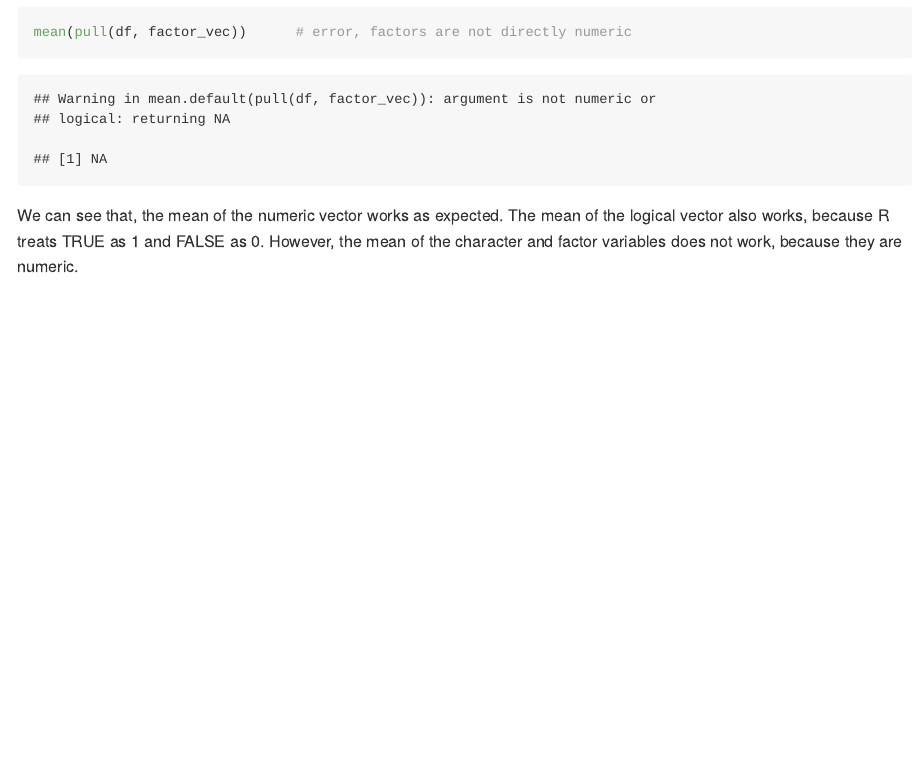
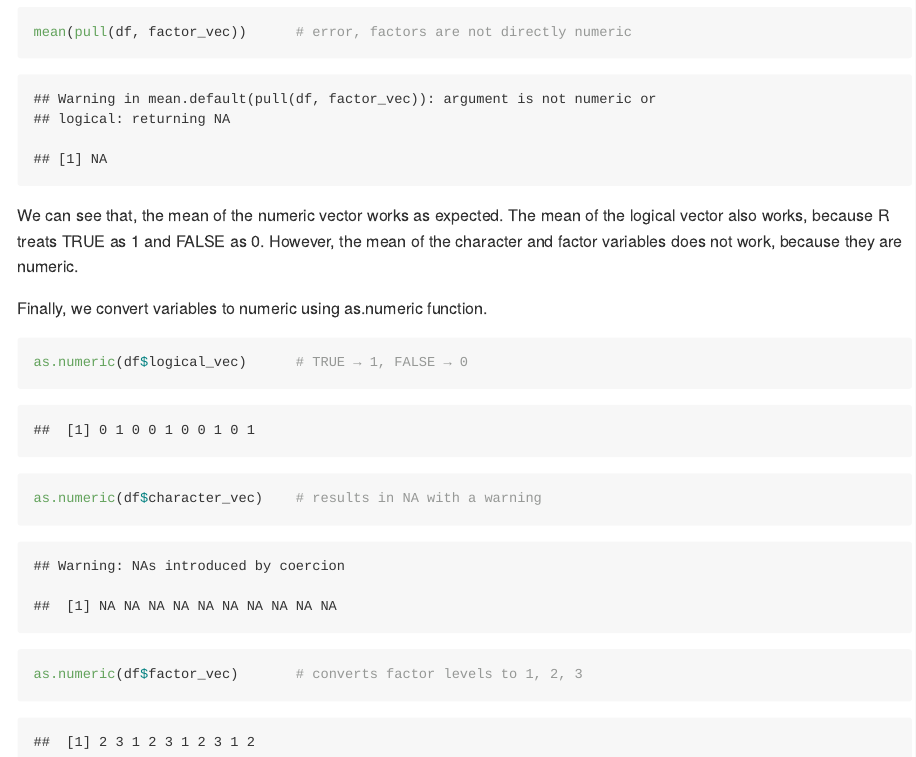
Before and after one commit to kwokmungyu/p8105_hw1_mk5149, an R Markdown document (p8105_hw1_mk5149.rmd): the page in a window 1100 px wide, from 3590 px down. Rendered offline with R 4.5, knitr and Pandoc, with nearby package versions; code that draws random numbers runs with fixed seeds of ours; some code elsewhere in the file could not run offline.

Commit message:
Convert variables into numeric form by using as.numeric function

````diff
--- a/p8105_hw1_mk5149.rmd
+++ b/p8105_hw1_mk5149.rmd
@@ -90,3 +90,10 @@ mean(pull(df, character_vec))   # error, characters cannot be averaged
 mean(pull(df, factor_vec))      # error, factors are not directly numeric
 ```
 We can see that, the mean of the numeric vector works as expected. The mean of the logical vector also works, because R treats TRUE as 1 and FALSE as 0. However, the mean of the character and factor variables does not work, because they are numeric.
+
+Finally, we convert variables to numeric using as.numeric function.
+```{r}
+as.numeric(df$logical_vec)      # TRUE → 1, FALSE → 0
+as.numeric(df$character_vec)    # results in NA with a warning
+as.numeric(df$factor_vec)       # converts factor levels to 1, 2, 3
+```
````
Also changed, not shown: p8105_hw1_mk5149.md.
